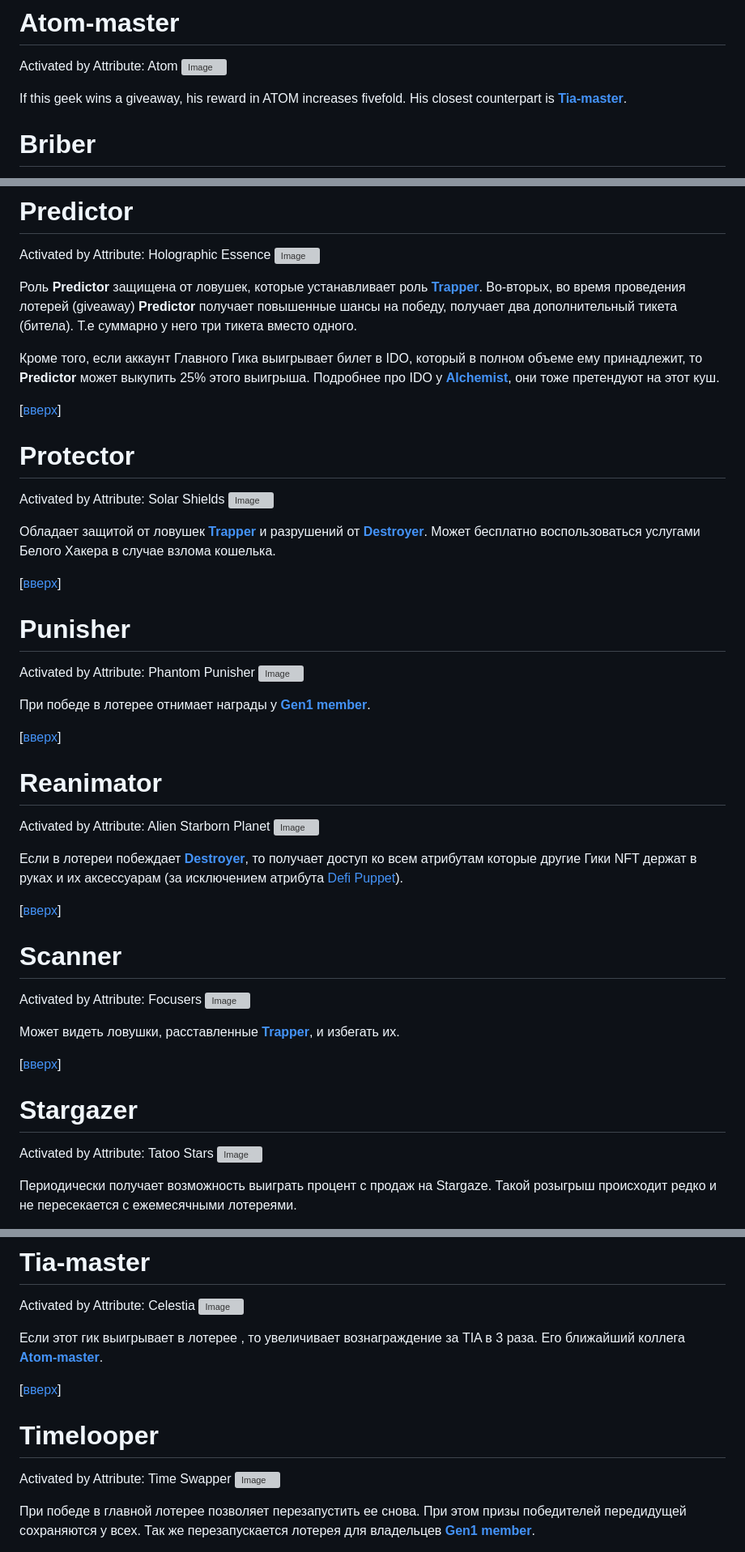
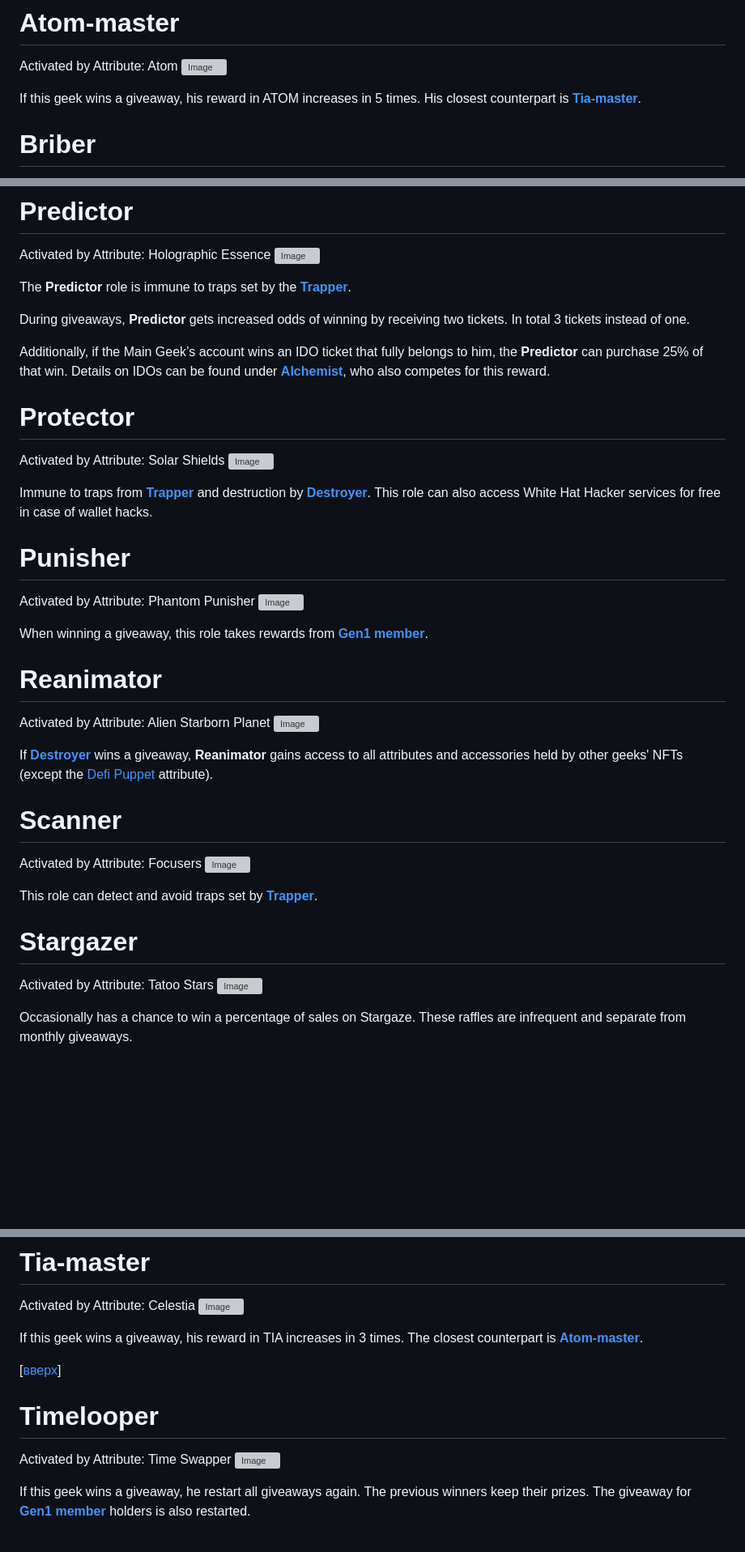
Before and after one commit to blajack/DeFi-Geek-NFT, a Markdown page: english.md, 3 parts joined by grey strips. Shown: that part at 81% size. Rendered like a GitHub page; blank space fills up the shorter version; grey boxes are pictures that could not be loaded.

```diff
--- a/english.md
+++ b/english.md
@@ -163,7 +163,7 @@ They support new NFT collections and receive rewards for their efforts, dependin
 Activated by Attribute: Atom
 ![Image](https://i.postimg.cc/pdKP60QV/Atom-Master.jpg)
 
-If this geek wins a giveaway, his reward in ATOM increases fivefold. His closest counterpart is [**Tia-master**](#tia-master).
+If this geek wins a giveaway, his reward in ATOM increases in 5 times. His closest counterpart is [**Tia-master**](#tia-master).
 
 # Briber
 Activated by Attribute: Defi Puppet
@@ -373,52 +373,46 @@ Gets free mints whenever the Main Geek launches NFTs outside Stargaze.
 Activated by Attribute: Holographic Essence
 ![Image](https://i.postimg.cc/9FNTmf6R/Holographic-Essence.jpg)
 
-Роль **Predictor** защищена от ловушек, которые устанавливает роль [**Trapper**](#trapper). Во-вторых, во время проведения лотерей (giveaway) **Predictor** получает повышенные шансы на победу, получает два дополнительный тикета (битела). Т.е суммарно у него три тикета вместо одного.
+The **Predictor** role is immune to traps set by the [**Trapper**](#trapper).
 
-Кроме того, если аккаунт Главного Гика выигрывает билет в IDO, который в полном объеме ему принадлежит, то **Predictor** может выкупить 25% этого выигрыша. Подробнее про IDO у [**Alchemist**](#alchemist), они тоже претендуют на этот куш.
+During giveaways, **Predictor** gets increased odds of winning by receiving two tickets. In total 3 tickets instead of one.
 
-[[вверх](#список-ролей)]
+Additionally, if the Main Geek’s account wins an IDO ticket that fully belongs to him, the **Predictor** can purchase 25% of that win. Details on IDOs can be found under [**Alchemist**](#alchemist), who also competes for this reward.
+
 
 
 # Protector
 Activated by Attribute: Solar Shields
 ![Image](https://i.postimg.cc/mZKzJnCC/Solar-Shields.jpg)
 
-Обладает защитой от ловушек [**Trapper**](#trapper) и разрушений от [**Destroyer**](#destroyer). Может бесплатно воспользоваться услугами Белого Хакера в случае взлома кошелька.
-
-[[вверх](#список-ролей)]
+Immune to traps from [**Trapper**](#trapper) and destruction by [**Destroyer**](#destroyer).
+This role can also access White Hat Hacker services for free in case of wallet hacks.
 
 
 # Punisher
 Activated by Attribute: Phantom Punisher
 ![Image](https://i.postimg.cc/xd99Bv6K/punisher.jpg)
 
-При победе в лотерее отнимает награды у [**Gen1 member**](#gen1-member).
-
-[[вверх](#список-ролей)]
+When winning a giveaway, this role takes rewards from [**Gen1 member**](#gen1-member).
 
 
 # Reanimator
 Activated by Attribute: Alien Starborn Planet
 ![Image](https://i.postimg.cc/tJqRPhxq/Alien-Starborn-Planet.jpg)
 
-Если в лотереи побеждает [**Destroyer**](#destroyer), то получает доступ ко всем атрибутам которые другие Гики NFT держат в руках и их аксессуарам (за исключением атрибута [Defi Puppet](#briber)).
-
-[[вверх](#список-ролей)]
+If [**Destroyer**](#destroyer) wins a giveaway, **Reanimator** gains access to all attributes and accessories held by other geeks' NFTs (except the [Defi Puppet](#briber) attribute).
 
 
 # Scanner
 Activated by Attribute: Focusers
 ![Image](https://i.postimg.cc/ryr7CdJc/Focusers.jpg)
 
-Может видеть ловушки, расставленные [**Trapper**](#trapper), и избегать их.
-
-[[вверх](#список-ролей)]
+This role can detect and avoid traps set by [**Trapper**](#trapper).
 
 
 # Stargazer
 Activated by Attribute: Tatoo Stars
 ![Image](https://i.postimg.cc/59XQPJYf/stars.jpg)
 
-Периодически получает возможность выиграть процент с продаж на Stargaze. Такой розыгрыш происходит редко и не пересекается с ежемесячными лотереями.
+Occasionally has a chance to win a percentage of sales on Stargaze. These raffles are infrequent and separate from monthly giveaways.
 
@@ -429,7 +423,8 @@ Activated by Attribute: Tatoo Stars
 Activated by Attribute: Celestia
 ![Image](https://i.postimg.cc/9Fv5HdQD/celestia.jpg)
 
-Если этот гик выигрывает в лотерее , то увеличивает вознаграждение за TIA в 3 раза. Его ближайший коллега [**Atom-master**](#atom-master).
+If this geek wins a giveaway, his reward in TIA increases in 3 times.
+The closest counterpart is [**Atom-master**](#atom-master).
 
 [[вверх](#список-ролей)]
 
@@ -438,5 +433,5 @@ Activated by Attribute: Celestia
 Activated by Attribute: Time Swapper
 ![Image](https://i.postimg.cc/T2b7ZZBX/Time-Swapper.jpg)
 
-При победе в главной лотерее позволяет перезапустить ее снова. При этом призы победителей передидущей сохраняются у всех. Так же перезапускается лотерея для владельцев [**Gen1 member**](#gen1-member).
+If this geek wins a giveaway, he restart all giveaways again. The previous winners keep their prizes. The giveaway for [**Gen1 member**](#gen1-member) holders is also restarted.
 
```
Also changed, not shown: other parts of english.md (+11 -15 lines).
